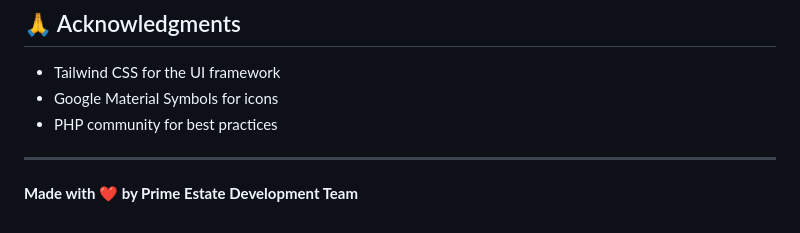
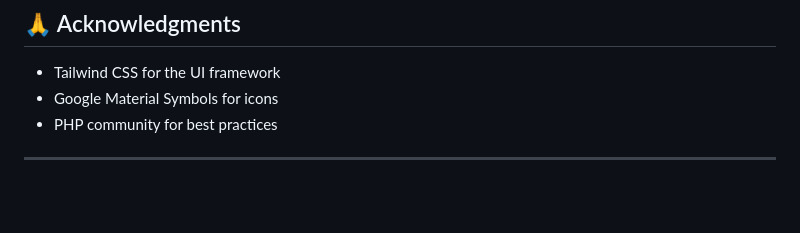
Before and after one commit to AkideweKuseh/PrimeStateMS, a Markdown page: README.md, the part around the change. Drawn GitHub-style; blank space fills up the shorter version.

Commit message:
docs: Remove development team attribution from README.

```diff
--- a/README.md
+++ b/README.md
@@ -231,5 +231,3 @@ For support or inquiries:
 - PHP community for best practices
 
 ---
-
-**Made with ❤️ by Prime Estate Development Team**
```
